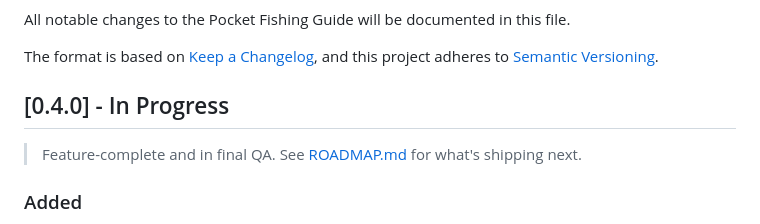
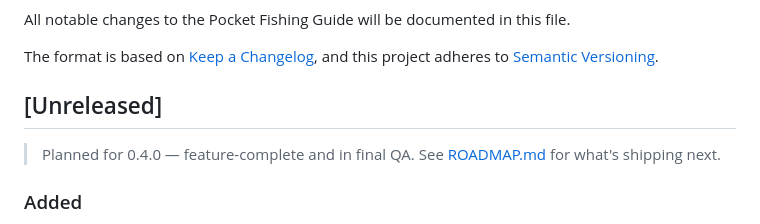
Before and after one commit to sirgaladad/pocket-fishing-guide, a Markdown page: CHANGELOG.md, the part around the change. Rendered like a GitHub page.

Commit message:
Potential fix for pull request finding
Co-authored-by: Copilot Autofix powered by AI <175728472+Copilot@users.noreply.github.com>

```diff
--- a/CHANGELOG.md
+++ b/CHANGELOG.md
@@ -5,9 +5,9 @@ All notable changes to the Pocket Fishing Guide will be documented in this file.
 The format is based on [Keep a Changelog](https://keepachangelog.com/en/1.1.0/),
 and this project adheres to [Semantic Versioning](https://semver.org/spec/v2.0.0.html).
 
-## [0.4.0] - In Progress
+## [Unreleased]
 
-> Feature-complete and in final QA. See [ROADMAP.md](ROADMAP.md) for what's shipping next.
+> Planned for 0.4.0 — feature-complete and in final QA. See [ROADMAP.md](ROADMAP.md) for what's shipping next.
 
 ### Added
 - **Live Bait Toggle**: Artificial / Live Bait toggle in Tackle Box bottom-sheet header. Filters lure view by `bait_type`; falls back to *"Limited live bait data — check local bait shops"* when fewer than 2 live bait records match. Toggle state persists via `localStorage` key `pfg_tackle_mode`. Toggle buttons meet 44 px tap target with `role="button"` and `aria-pressed` a11y attributes
```
